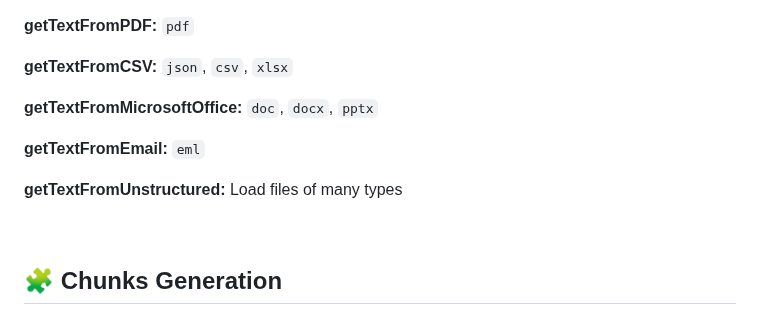
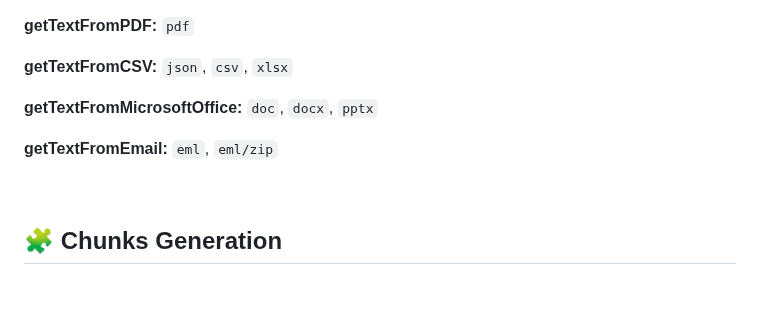
Before and after one commit to christivn/mebase, a Markdown page: README.md, the part around the change. Drawn GitHub-style; blank space fills up the shorter version.

```diff
--- a/README.md
+++ b/README.md
@@ -124,9 +124,7 @@ Extracts meaningful text from the uploaded file using different parsing methods
 
 **getTextFromMicrosoftOffice:** `doc`, `docx`, `pptx`
 
-**getTextFromEmail:** `eml`
-
-**getTextFromUnstructured:** Load files of many types
+**getTextFromEmail:** `eml`, `eml/zip`
 
 <br>
 
```
